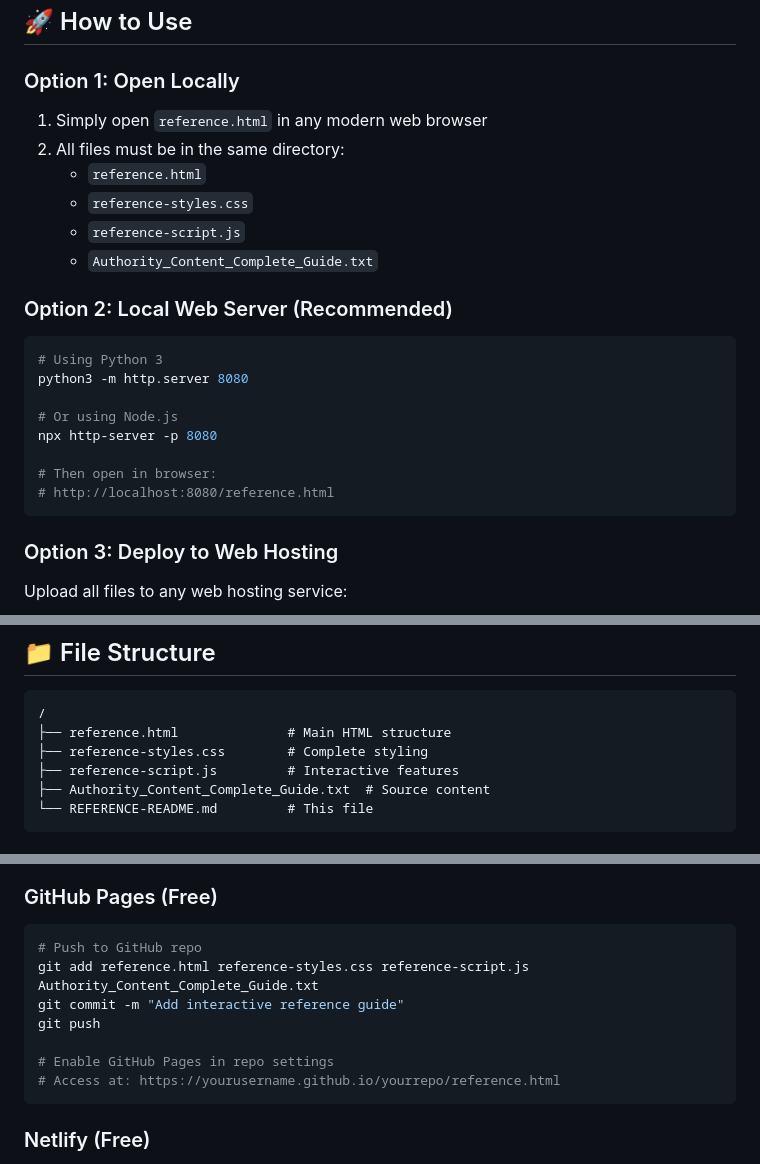
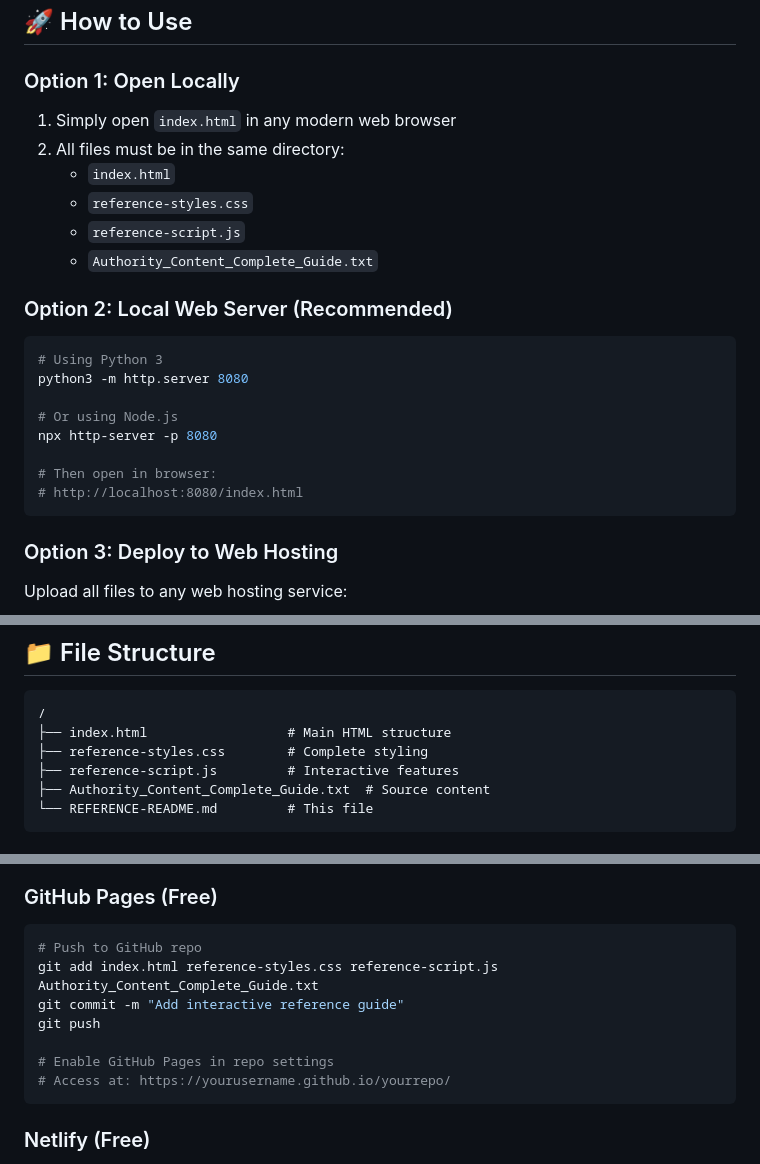
Before and after one commit to boeyea/claude, a Markdown page: REFERENCE-README.md, 3 parts joined by grey strips. Drawn GitHub-style.

Commit message:
Update documentation to reflect index.html rename

````diff
--- a/REFERENCE-README.md
+++ b/REFERENCE-README.md
@@ -51,9 +51,9 @@ This is a fully-featured interactive web application that transforms the compreh
 ## 🚀 How to Use
 
 ### Option 1: Open Locally
-1. Simply open `reference.html` in any modern web browser
+1. Simply open `index.html` in any modern web browser
 2. All files must be in the same directory:
-   - `reference.html`
+   - `index.html`
    - `reference-styles.css`
    - `reference-script.js`
    - `Authority_Content_Complete_Guide.txt`
@@ -67,7 +67,7 @@ python3 -m http.server 8080
 npx http-server -p 8080
 
 # Then open in browser:
-# http://localhost:8080/reference.html
+# http://localhost:8080/index.html
 ```
 
 ### Option 3: Deploy to Web Hosting
@@ -81,7 +81,7 @@ Upload all files to any web hosting service:
 
 ```
 /
-├── reference.html              # Main HTML structure
+├── index.html                  # Main HTML structure
 ├── reference-styles.css        # Complete styling
 ├── reference-script.js         # Interactive features
 ├── Authority_Content_Complete_Guide.txt  # Source content
@@ -228,12 +228,12 @@ The guide contains **22 chapters** across **3 parts**:
 ### GitHub Pages (Free)
 ```bash
 # Push to GitHub repo
-git add reference.html reference-styles.css reference-script.js Authority_Content_Complete_Guide.txt
+git add index.html reference-styles.css reference-script.js Authority_Content_Complete_Guide.txt
 git commit -m "Add interactive reference guide"
 git push
 
 # Enable GitHub Pages in repo settings
-# Access at: https://yourusername.github.io/yourrepo/reference.html
+# Access at: https://yourusername.github.io/yourrepo/
 ```
 
 ### Netlify (Free)
````
Also changed, not shown: other parts of REFERENCE-README.md (+1 -1 lines).
